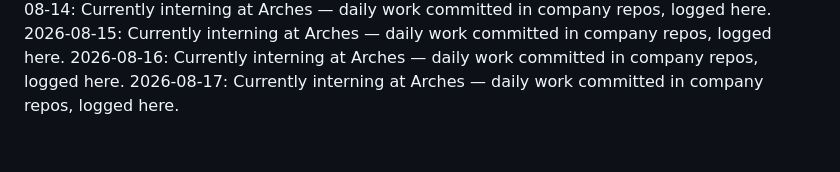
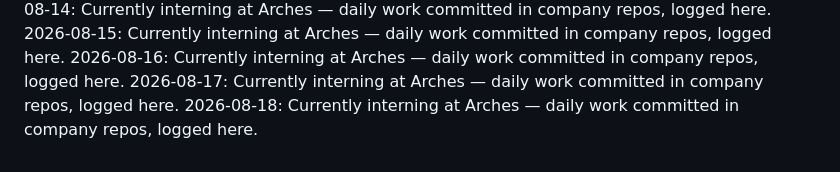
Before and after one commit to laraaskovic/geometric_3D_Interactive_Animation, a Markdown page: daily-log.md, the part around the change. GitHub-like rendering.

Commit message:
Daily log: 2026-08-18 — interning at Arches

```diff
--- a/daily-log.md
+++ b/daily-log.md
@@ -46,3 +46,4 @@
 2026-08-15: Currently interning at Arches — daily work committed in company repos, logged here.
 2026-08-16: Currently interning at Arches — daily work committed in company repos, logged here.
 2026-08-17: Currently interning at Arches — daily work committed in company repos, logged here.
+2026-08-18: Currently interning at Arches — daily work committed in company repos, logged here.
```
